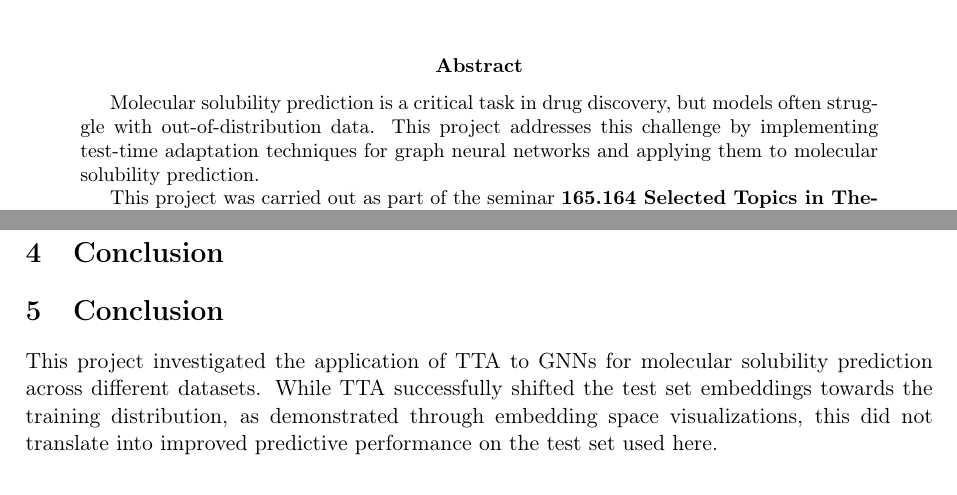
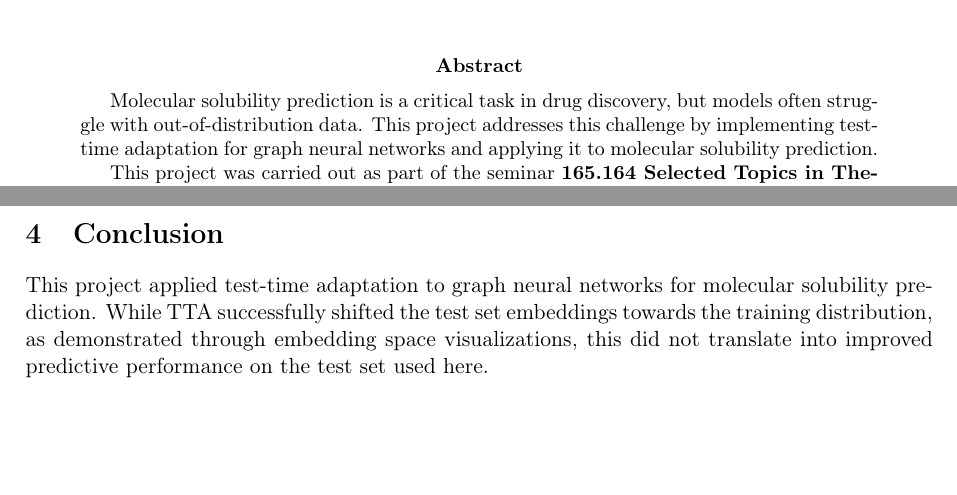
Before and after one commit to p0017/Molecular-Test-Time-Adaptation, a LaTeX paper (report/main.tex): two parts of pages 1 and 5 of 5 before the commit and two parts of pages 1 and 4 of 5 after it, joined at a grey line, cut so that both start at the same text, the shorter picture padded with empty space. Compiled offline with pdfLaTeX.

Commit message:
Minor fixes

```diff
--- a/report/main.tex
+++ b/report/main.tex
@@ -22,7 +22,7 @@
 \maketitle
 
 \begin{abstract}
-        Molecular solubility prediction is a critical task in drug discovery, but models often struggle with out-of-distribution data. This project addresses this challenge by implementing test-time adaptation techniques for graph neural networks and applying them to molecular solubility prediction.
+        Molecular solubility prediction is a critical task in drug discovery, but models often struggle with out-of-distribution data. This project addresses this challenge by implementing test-time adaptation for graph neural networks and applying it to molecular solubility prediction.
 
         This project was carried out as part of the seminar \textbf{165.164 Selected Topics in Theoretical Chemistry} at TU Wien, under the supervision of \href{https://hesther.github.io/}{Prof. Esther Heid}.
 \end{abstract}
@@ -112,9 +112,7 @@ For comparison, a reference model trained solely on the prediction task without
 
 \section{Conclusion}
 
-\section{Conclusion}
-
-This project investigated the application of TTA to GNNs for molecular solubility prediction across different datasets. While TTA successfully shifted the test set embeddings towards the training distribution, as demonstrated through embedding space visualizations, this did not translate into improved predictive performance on the test set used here.
+This project applied test-time adaptation to graph neural networks for molecular solubility prediction. While TTA successfully shifted the test set embeddings towards the training distribution, as demonstrated through embedding space visualizations, this did not translate into improved predictive performance on the test set used here.
 
 \bibliographystyle{plain}
 \bibliography{references}
```
Also changed, not shown: README.md, report/main.pdf, 1 other file.
